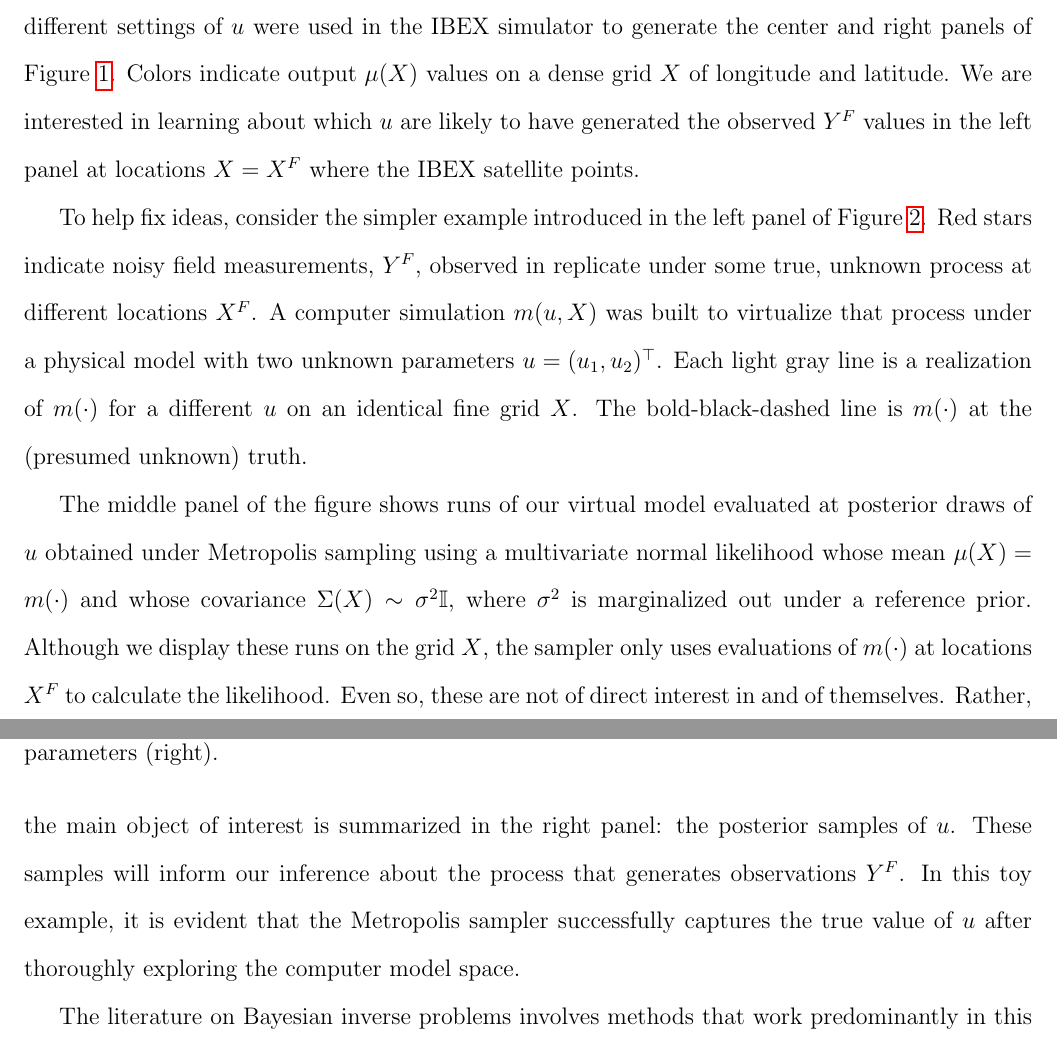
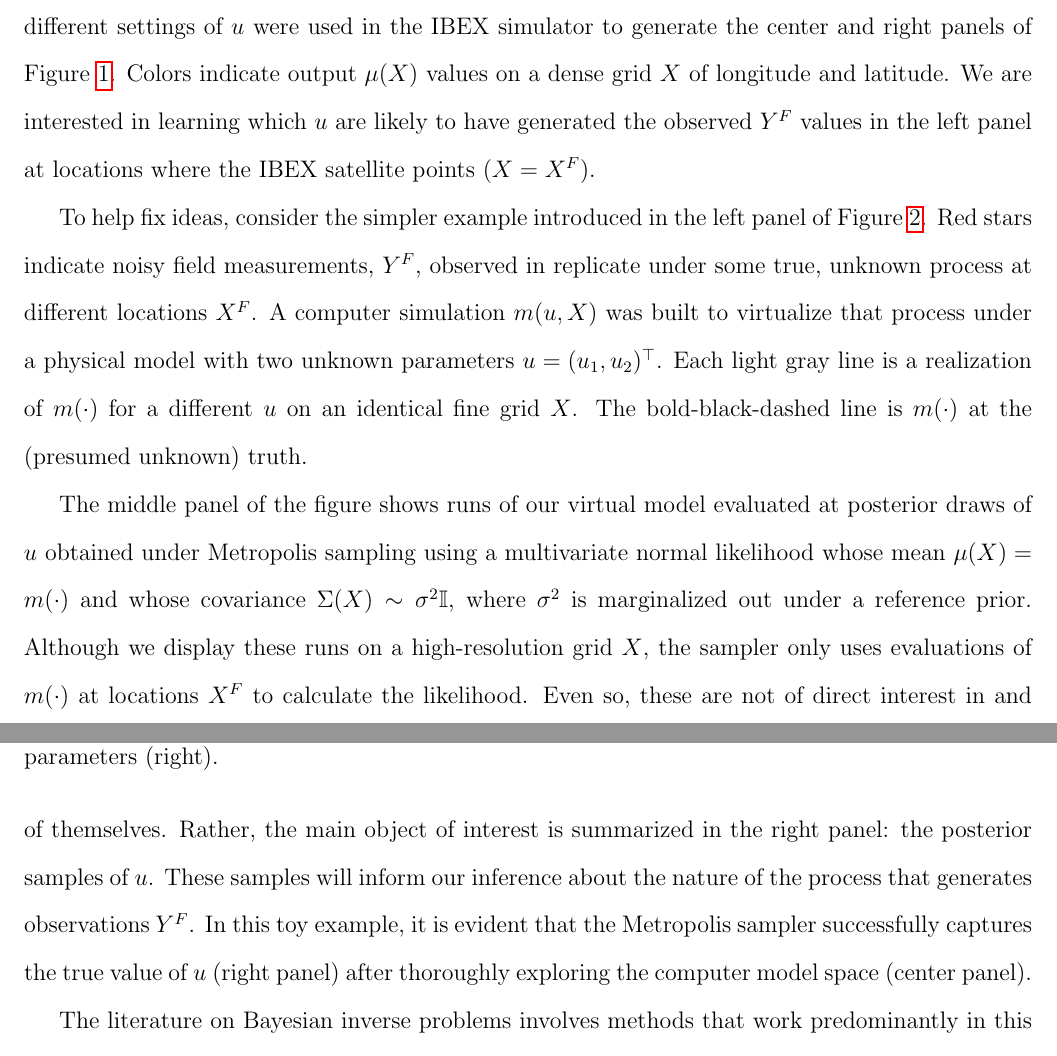
Before and after one commit to lanl/ibex-bayesian-inverse, a LaTeX paper (papers/ibex_bayes_inv.tex): two parts of pages 7 and 8 of 34, joined at a grey line, cut so that both start at the same text. Compiled offline with pdfLaTeX; a missing bibliography style is replaced by a similar one.

Commit message:
small edits

```diff
--- a/papers/ibex_bayes_inv.tex
+++ b/papers/ibex_bayes_inv.tex
@@ -296,9 +296,9 @@ $m(u, X)$, which depends on $u$ and whatever spatial field, or grid, $X$
 determines it's values.  For example, two different settings of $u$ were used
 in the IBEX simulator to generate the center and right panels of Figure
 \ref{f:fig1}. Colors indicate output $\mu(X)$ values on a dense grid $X$ of
-longitude and latitude. We are interested in learning about which $u$ are
+longitude and latitude. We are interested in learning which $u$ are
 likely to have generated the observed $Y^F$ values in the left panel at
-locations $X=X^F$ where the IBEX satellite points.
+locations where the IBEX satellite points ($X=X^F$).
 
 To help fix ideas, consider the simpler example introduced in the left panel
 of Figure \ref{f:toy_calib}. Red stars indicate noisy field measurements,
@@ -324,14 +324,14 @@ The middle panel of the figure shows runs of our virtual model evaluated at post
 draws of $u$ obtained under Metropolis sampling using a multivariate
 normal likelihood whose mean $\mu(X)=m(\cdot)$ and whose covariance $\Sigma(X) \sim \sigma^2
 \mathbb{I}$, where $\sigma^2$ is marginalized out under a reference prior.
-Although we display these runs on the grid $X$, the sampler only uses
+Although we display these runs on a high-resolution grid $X$, the sampler only uses
 evaluations of $m(\cdot)$ at locations $X^F$ to calculate the likelihood. Even
 so, these are not of direct interest in and of themselves.  Rather, the main
 object of interest is summarized in the right panel: the posterior samples of
-$u$. These samples will inform our inference about the process that generates
+$u$. These samples will inform our inference about the nature of the process that generates
 observations $Y^F$. In this toy example, it is evident that the Metropolis
-sampler successfully captures the true value of $u$ after thoroughly exploring
-the computer model space.
+sampler successfully captures the true value of $u$ (right panel) after thoroughly exploring
+the computer model space (center panel).
 
 % To perform inference for $\boldsymbol{u} \mid Y^F$, we follow Bayes' rule,
 % $\pi(\boldsymbol{u}|Y^F) \propto
```
Also changed, not shown: papers/ibex_bayes_inv.tex (17 more changed lines).
